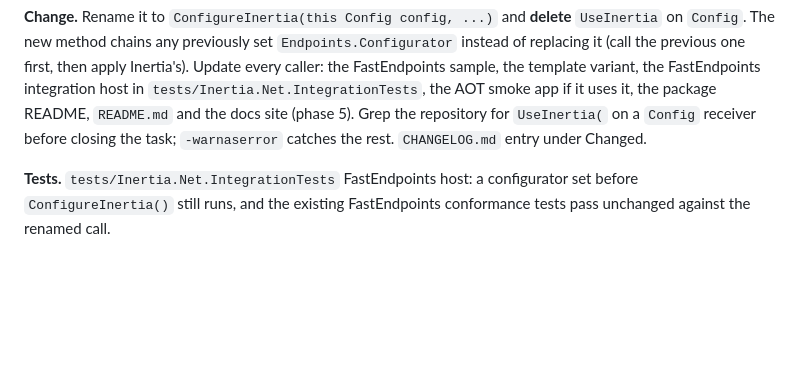
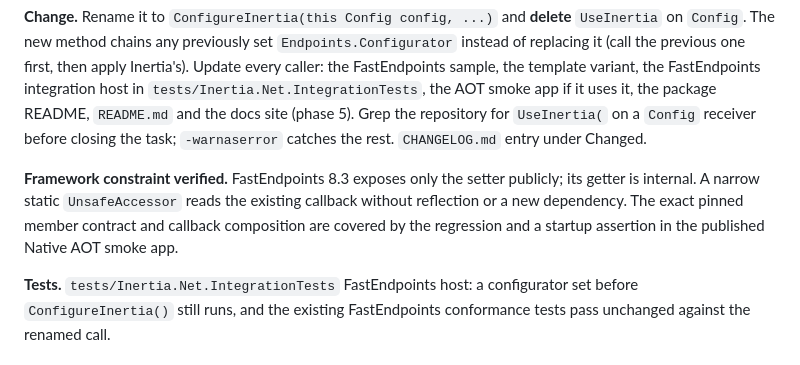
Before and after one commit to adzamkomladev/Inertia.Net, a Markdown page: docs/plan-review-fixes-2026-11.md, the part around the change. Drawn GitHub-style; blank space fills up the shorter version.

```diff
--- a/docs/plan-review-fixes-2026-11.md
+++ b/docs/plan-review-fixes-2026-11.md
@@ -447,6 +447,10 @@ Update every caller: the FastEndpoints sample, the template variant, the FastEnd
 (phase 5). Grep the repository for `UseInertia(` on a `Config` receiver before closing the task; `-warnaserror` catches the rest.
 `CHANGELOG.md` entry under Changed.
 
+**Framework constraint verified.** FastEndpoints 8.3 exposes only the setter publicly; its getter is internal. A narrow static
+`UnsafeAccessor` reads the existing callback without reflection or a new dependency. The exact pinned member contract and
+callback composition are covered by the regression and a startup assertion in the published Native AOT smoke app.
+
 **Tests.** `tests/Inertia.Net.IntegrationTests` FastEndpoints host: a configurator set before `ConfigureInertia()` still runs,
 and the existing FastEndpoints conformance tests pass unchanged against the renamed call.
 
```
Also changed, not shown: docs/review-fixes-progress-2026-11.md (+16 -0 lines).
